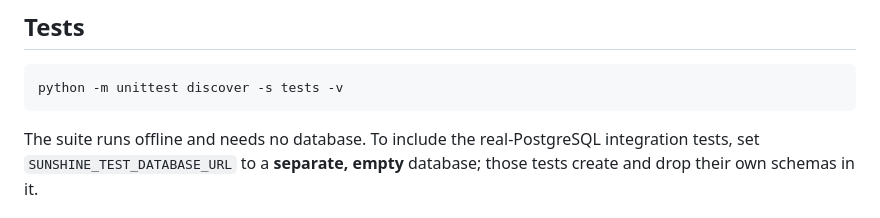
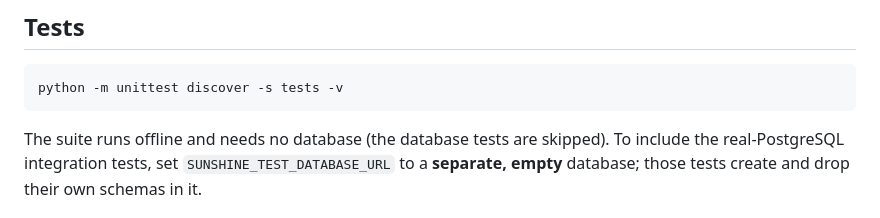
Before and after one commit to alexbilat/Sunshine-List-Scraper, a Markdown page: README.md, the part around the change. GitHub-like rendering.

Commit message:
docs: note that database tests are skipped by default

````diff
--- a/README.md
+++ b/README.md
@@ -276,7 +276,7 @@ assets/                    Images used in this README
 python -m unittest discover -s tests -v
 ```
 
-The suite runs offline and needs no database. To include the real-PostgreSQL
+The suite runs offline and needs no database (the database tests are skipped). To include the real-PostgreSQL
 integration tests, set `SUNSHINE_TEST_DATABASE_URL` to a **separate, empty**
 database; those tests create and drop their own schemas in it.
 
````
